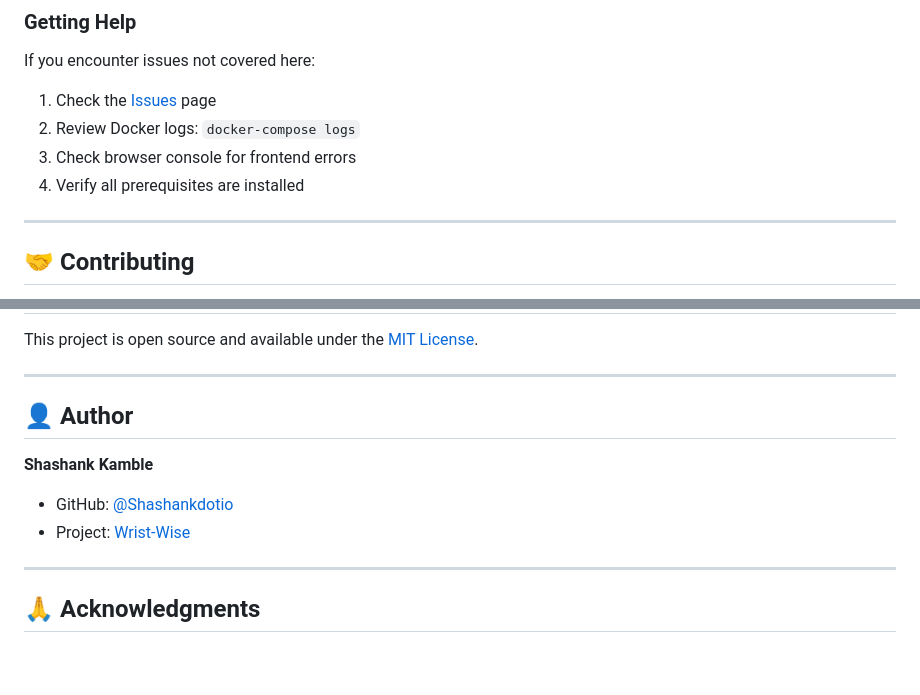
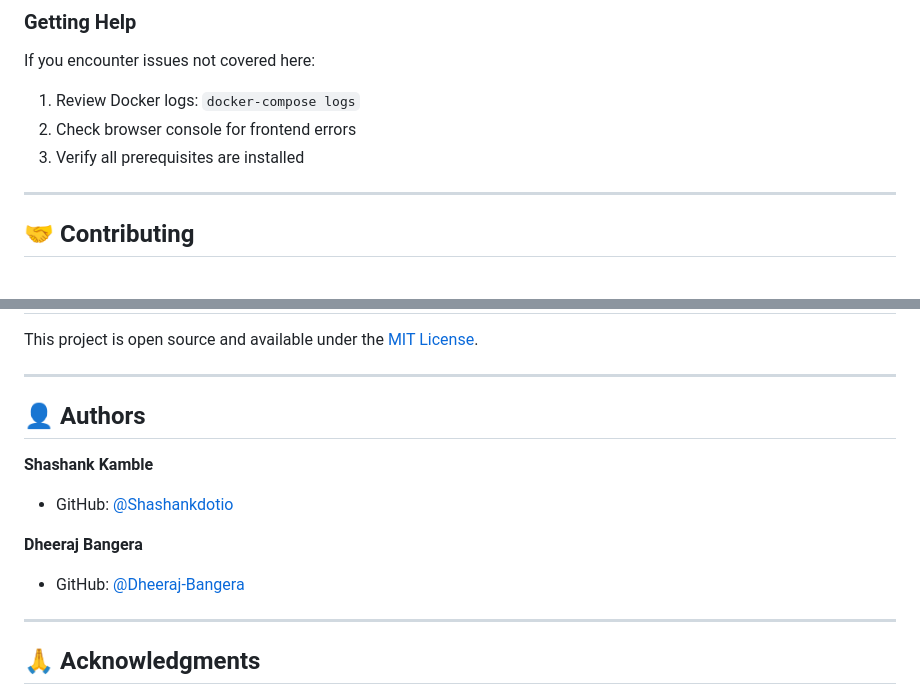
Before and after one commit to Shashankdotio/Wrist-Wise, a Markdown page: README.md, 2 parts joined by grey strips. Drawn GitHub-style; blank space fills up the shorter version.

```diff
--- a/README.md
+++ b/README.md
@@ -720,10 +720,9 @@ Wrist-Wise/
 
 If you encounter issues not covered here:
 
-1. Check the [Issues](https://github.com/Shashankdotio/Wrist-Wise/issues) page
-2. Review Docker logs: `docker-compose logs`
-3. Check browser console for frontend errors
-4. Verify all prerequisites are installed
+1. Review Docker logs: `docker-compose logs`
+2. Check browser console for frontend errors
+3. Verify all prerequisites are installed
 
 ---
 
@@ -765,12 +764,13 @@ This project is open source and available under the [MIT License](LICENSE).
 
 ---
 
-## 👤 Author
+## 👤 Authors
 
 **Shashank Kamble**
+- GitHub: [@Shashankdotio](https://github.com/Shashankdotio)
 
-- GitHub: [@Shashankdotio](https://github.com/Shashankdotio)
-- Project: [Wrist-Wise](https://github.com/Shashankdotio/Wrist-Wise)
+**Dheeraj Bangera**
+- GitHub: [@Dheeraj-Bangera](https://github.com/Dheeraj-Bangera)
 
 ---
 
```
